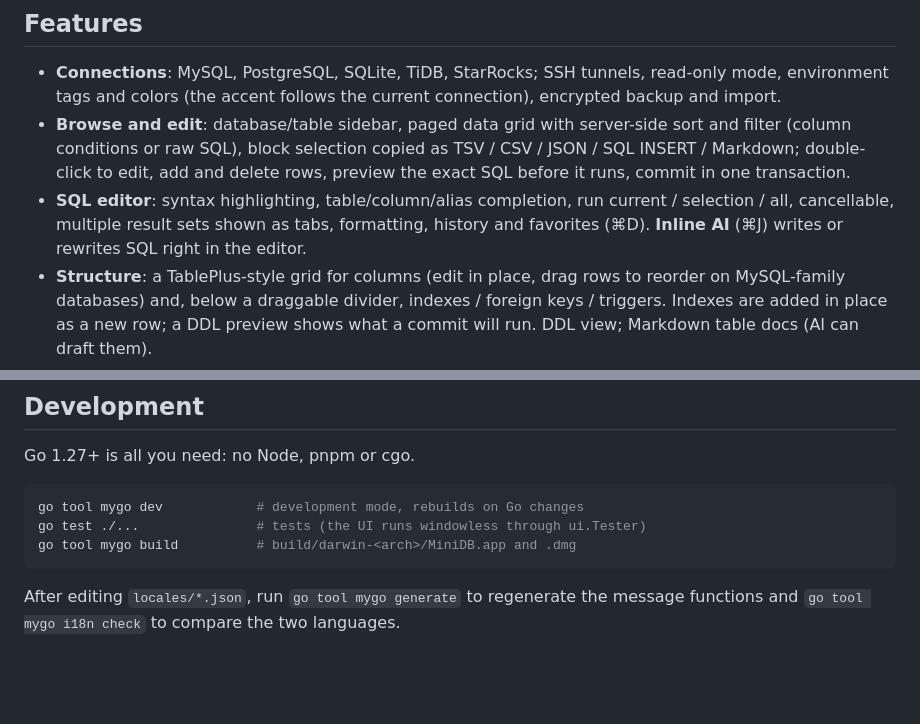
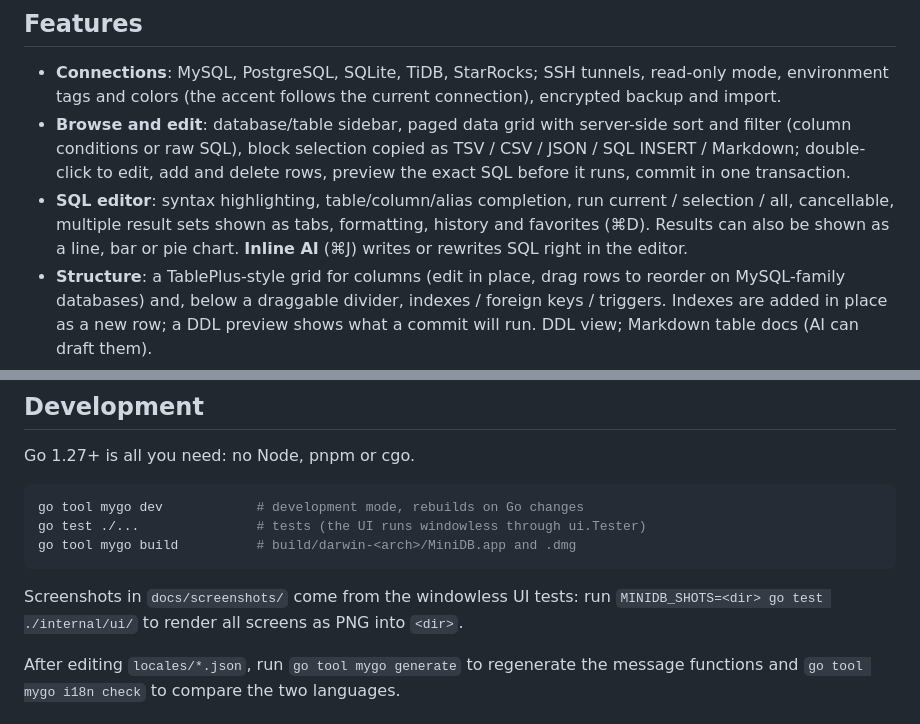
Before and after one commit to ixxxxoooo/MiniDB, a Markdown page: README.md, 2 parts joined by grey strips. Drawn GitHub-style; blank space fills up the shorter version.

Commit message:
docs: README 增加界面截图与图表功能说明，补充截图生成方式

````diff
--- a/README.md
+++ b/README.md
@@ -8,7 +20,7 @@ MiniDB is an AI-assisted desktop database client written in Go with [MyGo](https
 
 - **Connections**: MySQL, PostgreSQL, SQLite, TiDB, StarRocks; SSH tunnels, read-only mode, environment tags and colors (the accent follows the current connection), encrypted backup and import.
 - **Browse and edit**: database/table sidebar, paged data grid with server-side sort and filter (column conditions or raw SQL), block selection copied as TSV / CSV / JSON / SQL INSERT / Markdown; double-click to edit, add and delete rows, preview the exact SQL before it runs, commit in one transaction.
-- **SQL editor**: syntax highlighting, table/column/alias completion, run current / selection / all, cancellable, multiple result sets shown as tabs, formatting, history and favorites (⌘D). **Inline AI** (⌘J) writes or rewrites SQL right in the editor.
+- **SQL editor**: syntax highlighting, table/column/alias completion, run current / selection / all, cancellable, multiple result sets shown as tabs, formatting, history and favorites (⌘D). Results can also be shown as a line, bar or pie chart. **Inline AI** (⌘J) writes or rewrites SQL right in the editor.
 - **Structure**: a TablePlus-style grid for columns (edit in place, drag rows to reorder on MySQL-family databases) and, below a draggable divider, indexes / foreign keys / triggers. Indexes are added in place as a new row; a DDL preview shows what a commit will run. DDL view; Markdown table docs (AI can draft them).
 - **AI assistant**: OpenAI-compatible APIs; streaming answers, a tool timeline (schema, sample rows, read-only SQL, explain plans…), structured results shown as tables; type `@` to mention tables (shown as chips and weighted in the prompt); guardrails allow only a single read-only statement; chats are saved.
 - **Import / export**: streaming CSV / JSON / SQL INSERT export, CSV / TSV / JSON import with column mapping, progress and cancel.
@@ -25,6 +37,8 @@ go tool mygo dev            # development mode, rebuilds on Go changes
 go test ./...               # tests (the UI runs windowless through ui.Tester)
 go tool mygo build          # build/darwin-<arch>/MiniDB.app and .dmg
 ```
+
+Screenshots in `docs/screenshots/` come from the windowless UI tests: run `MINIDB_SHOTS=<dir> go test ./internal/ui/` to render all screens as PNG into `<dir>`.
 
 After editing `locales/*.json`, run `go tool mygo generate` to regenerate the message functions and `go tool mygo i18n check` to compare the two languages.
 
````
Also changed, not shown: other parts of README.md (+12 -0 lines), README.zh-CN.md (+15 -1 lines), docs/screenshots/ai-assistant.png (added), docs/screenshots/chart.png (added), docs/screenshots/dark-edit.png (added), docs/screenshots/data-grid.png (added), docs/screenshots/sql-editor.png (added), docs/screenshots/structure.png (added).
